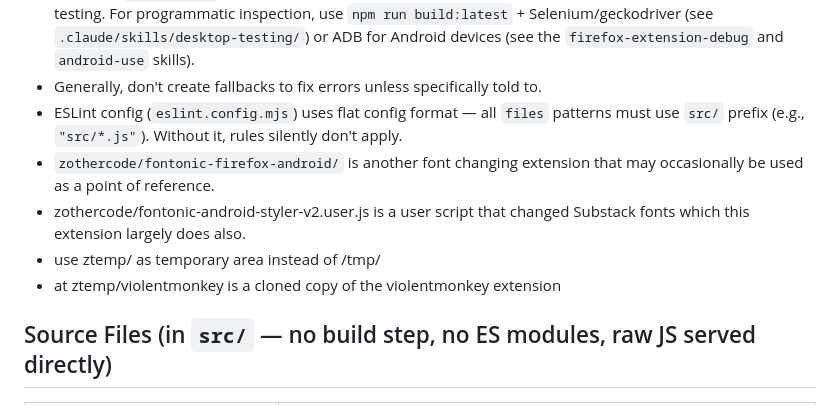
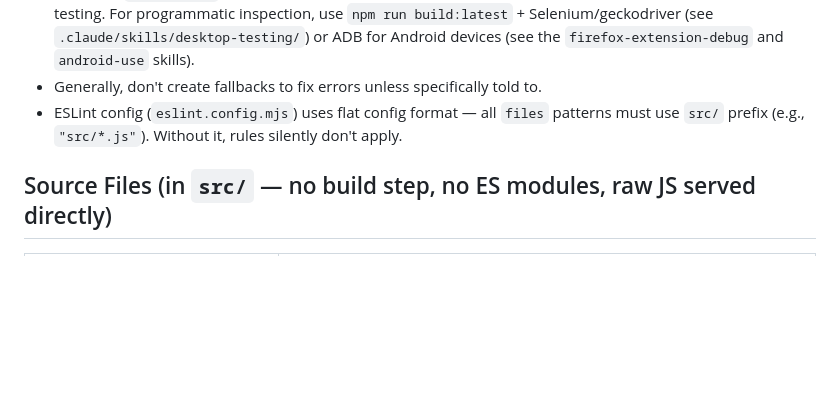
Before and after one commit to defmikekoh/a-font-face-off, a Markdown page: AGENTS.md, the part around the change. GitHub-like rendering; blank space fills up the shorter version.

Commit message:
doc: some cleanup

```diff
--- a/AGENTS.md
+++ b/AGENTS.md
@@ -20,10 +20,6 @@ A Font Face-off is a Firefox browser extension (Manifest V2) that replaces and c
 - Don't run `web-ext run` — it opens an interactive browser you can't control. Tell the user to run it for manual testing. For programmatic inspection, use `npm run build:latest` + Selenium/geckodriver (see `.claude/skills/desktop-testing/`) or ADB for Android devices (see the `firefox-extension-debug` and `android-use` skills).
 - Generally, don't create fallbacks to fix errors unless specifically told to.
 - ESLint config (`eslint.config.mjs`) uses flat config format — all `files` patterns must use `src/` prefix (e.g., `"src/*.js"`). Without it, rules silently don't apply.
-- `zothercode/fontonic-firefox-android/` is another font changing extension that may occasionally be used as a point of reference.
-- zothercode/fontonic-android-styler-v2.user.js is a user script that changed Substack fonts which this extension largely does also.
-- use ztemp/ as temporary area instead of /tmp/
-- at ztemp/violentmonkey is a cloned copy of the violentmonkey extension
 
 ## Source Files (in `src/` — no build step, no ES modules, raw JS served directly)
 
```
